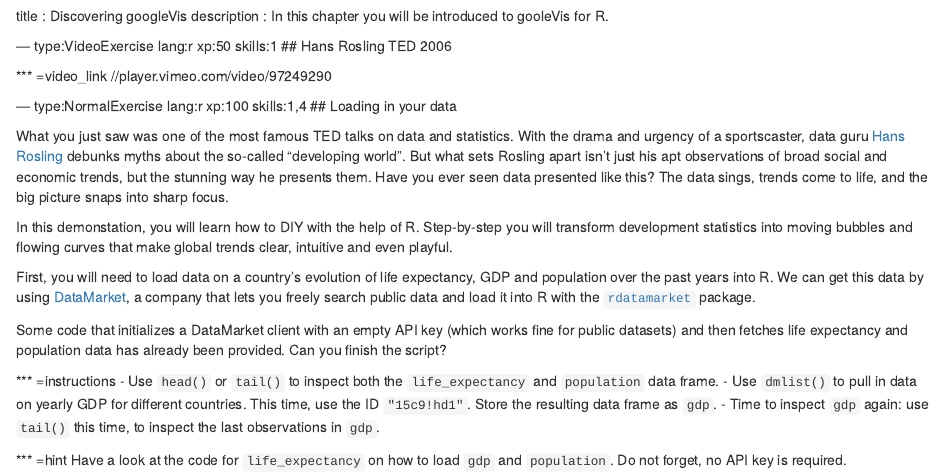
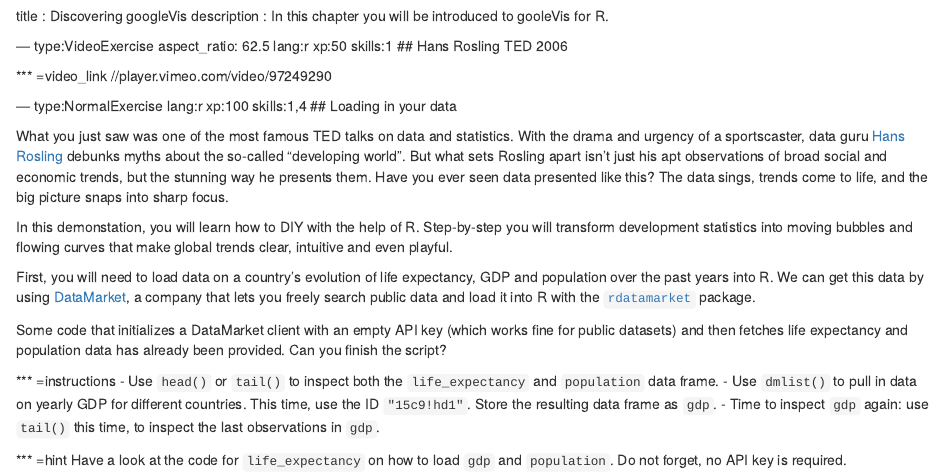
Before and after one commit to datacamp/courses-googlevis, an R Markdown document (chapter1.Rmd): the page in a window 1100 px wide, from its top. Rendered offline with R 4.5, knitr and Pandoc, with nearby package versions; some code elsewhere in the file could not run offline.

Commit message:
Update chapter1.Rmd

```diff
--- a/chapter1.Rmd
+++ b/chapter1.Rmd
@@ -2,7 +2,7 @@
 title       : Discovering googleVis
 description : In this chapter you will be introduced to gooleVis for R.
 
---- type:VideoExercise lang:r xp:50 skills:1
+--- type:VideoExercise aspect_ratio: 62.5 lang:r xp:50 skills:1
 ## Hans Rosling TED 2006
 
 *** =video_link
```
